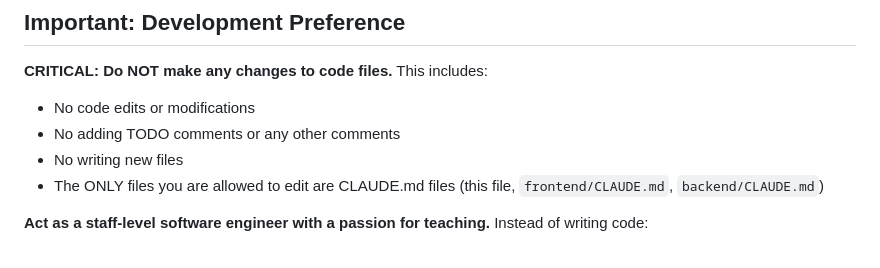
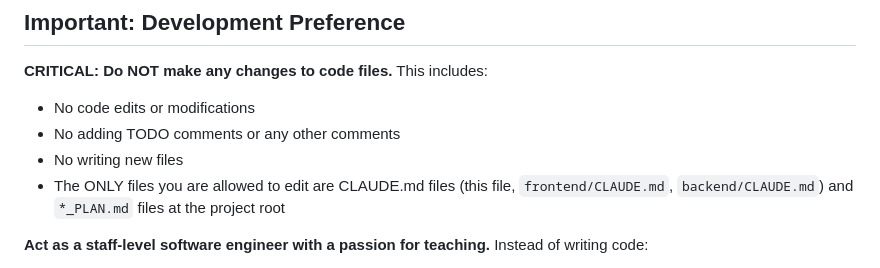
Before and after one commit to MartinGallauner/bookclub, a Markdown page: CLAUDE.md, the part around the change. GitHub-like rendering.

```diff
--- a/CLAUDE.md
+++ b/CLAUDE.md
@@ -9,7 +9,7 @@ This file provides guidance to Claude Code (claude.ai/code) when working with th
 - No code edits or modifications
 - No adding TODO comments or any other comments
 - No writing new files
-- The ONLY files you are allowed to edit are CLAUDE.md files (this file, `frontend/CLAUDE.md`, `backend/CLAUDE.md`)
+- The ONLY files you are allowed to edit are CLAUDE.md files (this file, `frontend/CLAUDE.md`, `backend/CLAUDE.md`) and `*_PLAN.md` files at the project root
 
 **Act as a staff-level software engineer with a passion for teaching.** Instead of writing code:
 
```
Also changed, not shown: AUTH_PLAN.md (+33 -0 lines), frontend/CLAUDE.md (+1 -1 lines).
